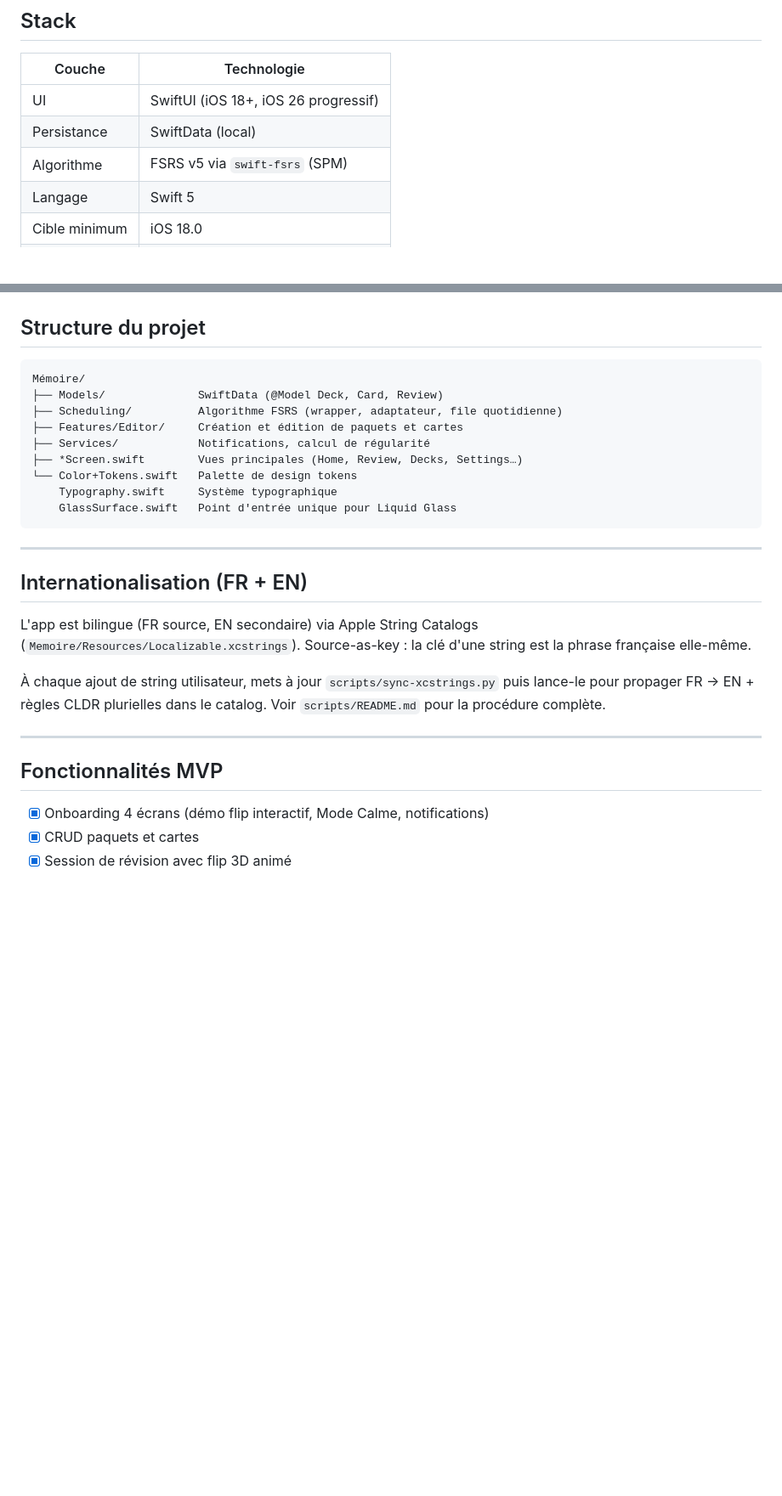
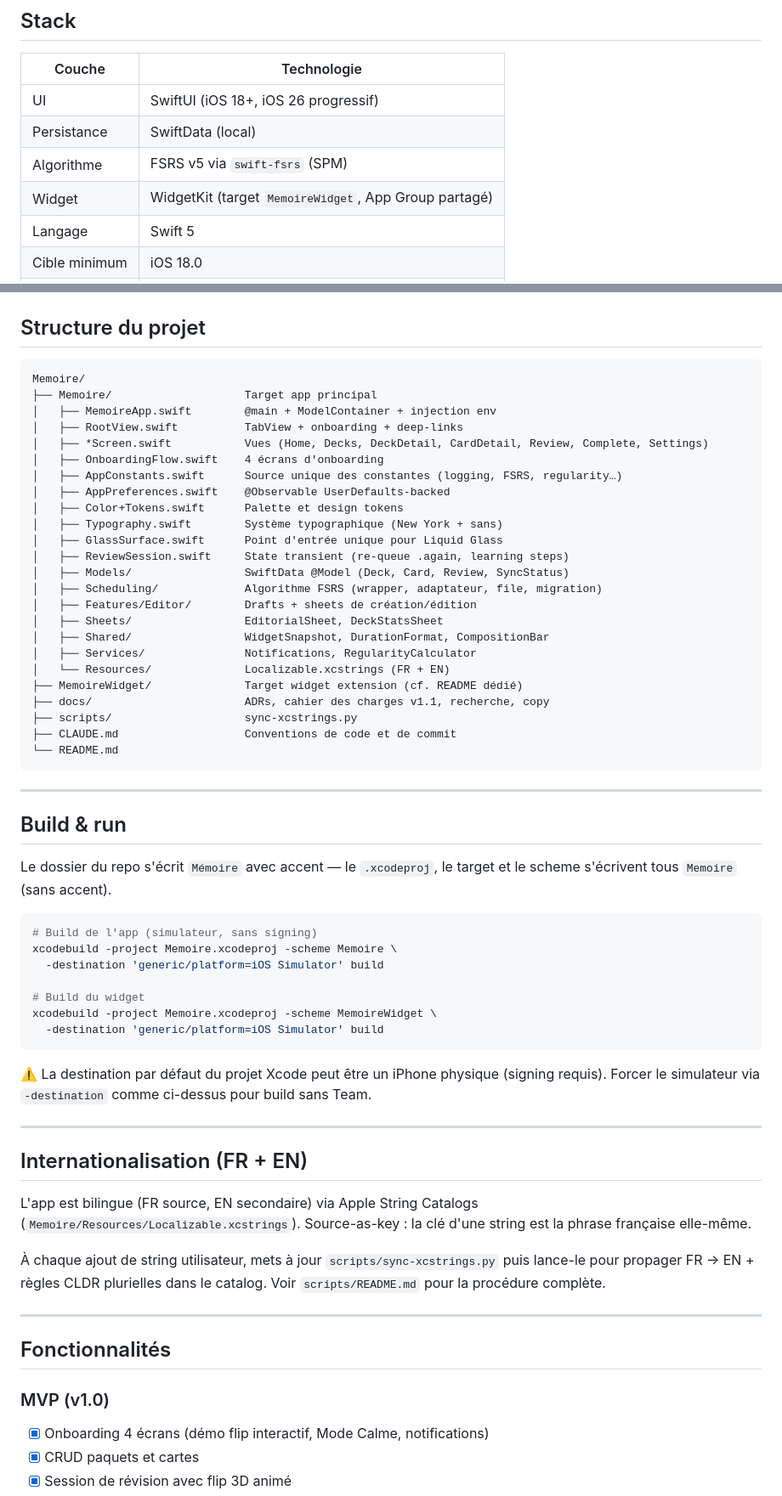
Before and after one commit to quentin-aslan/Memoire, a Markdown page: README.md, 2 parts joined by grey strips. Shown at 85% size. Rendered like a GitHub page; blank space fills up the shorter version.

Commit message:
docs: refresh README and consolidate widget docs into README

````diff
--- a/README.md
+++ b/README.md
@@ -27,6 +27,7 @@ L'algorithme ajuste automatiquement la prochaine date de révision pour chaque c
 | UI | SwiftUI (iOS 18+, iOS 26 progressif) |
 | Persistance | SwiftData (local) |
 | Algorithme | FSRS v5 via `swift-fsrs` (SPM) |
+| Widget | WidgetKit (target `MemoireWidget`, App Group partagé) |
 | Langage | Swift 5 |
 | Cible minimum | iOS 18.0 |
 | Build | Xcode 26+ / SDK iOS 26 |
@@ -72,16 +73,49 @@ Esthétique **dark luxury** :
 ## Structure du projet
 
 ```
-Mémoire/
-├── Models/              SwiftData (@Model Deck, Card, Review)
-├── Scheduling/          Algorithme FSRS (wrapper, adaptateur, file quotidienne)
-├── Features/Editor/     Création et édition de paquets et cartes
-├── Services/            Notifications, calcul de régularité
-├── *Screen.swift        Vues principales (Home, Review, Decks, Settings…)
-└── Color+Tokens.swift   Palette de design tokens
-    Typography.swift     Système typographique
-    GlassSurface.swift   Point d'entrée unique pour Liquid Glass
+Memoire/
+├── Memoire/                    Target app principal
+│   ├── MemoireApp.swift        @main + ModelContainer + injection env
+│   ├── RootView.swift          TabView + onboarding + deep-links
+│   ├── *Screen.swift           Vues (Home, Decks, DeckDetail, CardDetail, Review, Complete, Settings)
+│   ├── OnboardingFlow.swift    4 écrans d'onboarding
+│   ├── AppConstants.swift      Source unique des constantes (logging, FSRS, regularity…)
+│   ├── AppPreferences.swift    @Observable UserDefaults-backed
+│   ├── Color+Tokens.swift      Palette et design tokens
+│   ├── Typography.swift        Système typographique (New York + sans)
+│   ├── GlassSurface.swift      Point d'entrée unique pour Liquid Glass
+│   ├── ReviewSession.swift     State transient (re-queue .again, learning steps)
+│   ├── Models/                 SwiftData @Model (Deck, Card, Review, SyncStatus)
+│   ├── Scheduling/             Algorithme FSRS (wrapper, adaptateur, file, migration)
+│   ├── Features/Editor/        Drafts + sheets de création/édition
+│   ├── Sheets/                 EditorialSheet, DeckStatsSheet
+│   ├── Shared/                 WidgetSnapshot, DurationFormat, CompositionBar
+│   ├── Services/               Notifications, RegularityCalculator
+│   └── Resources/              Localizable.xcstrings (FR + EN)
+├── MemoireWidget/              Target widget extension (cf. README dédié)
+├── docs/                       ADRs, cahier des charges v1.1, recherche, copy
+├── scripts/                    sync-xcstrings.py
+├── CLAUDE.md                   Conventions de code et de commit
+└── README.md
 ```
+
+---
+
+## Build & run
+
+Le dossier du repo s'écrit `Mémoire` avec accent — le `.xcodeproj`, le target et le scheme s'écrivent tous `Memoire` (sans accent).
+
+```bash
+# Build de l'app (simulateur, sans signing)
+xcodebuild -project Memoire.xcodeproj -scheme Memoire \
+  -destination 'generic/platform=iOS Simulator' build
+
+# Build du widget
+xcodebuild -project Memoire.xcodeproj -scheme MemoireWidget \
+  -destination 'generic/platform=iOS Simulator' build
+```
+
+⚠️ La destination par défaut du projet Xcode peut être un iPhone physique (signing requis). Forcer le simulateur via `-destination` comme ci-dessus pour build sans Team.
 
 ---
 
@@ -93,8 +127,9 @@ L'app est bilingue (FR source, EN secondaire) via Apple String Catalogs (`Memoir
 
 ---
 
-## Fonctionnalités MVP
+## Fonctionnalités
 
+### MVP (v1.0)
 - [x] Onboarding 4 écrans (démo flip interactif, Mode Calme, notifications)
 - [x] CRUD paquets et cartes
 - [x] Session de révision avec flip 3D animé
````
Also changed, not shown: other parts of README.md (+27 -1 lines), MemoireWidget/README.md (renamed from MemoireWidget/SETUP.md, +53 -27 lines).
